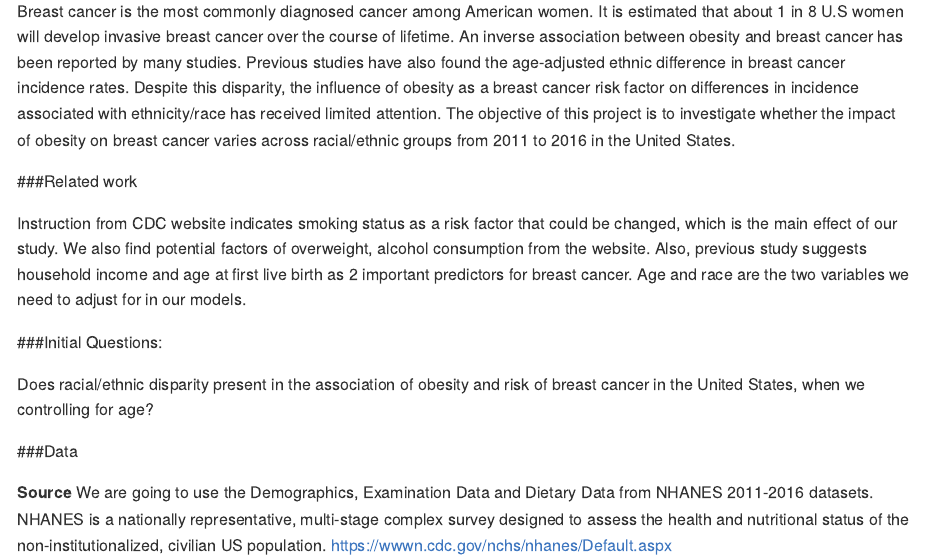
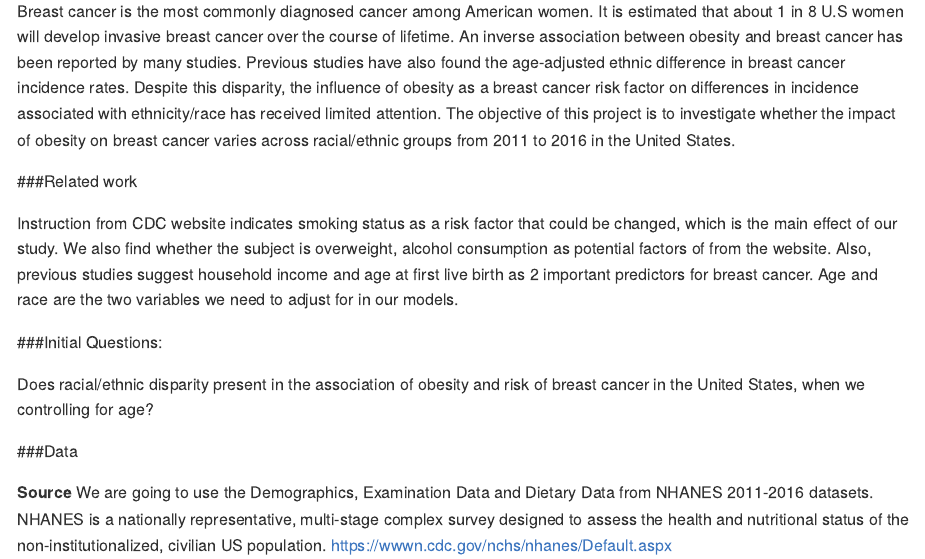
Before and after one commit to st3117/final_project, an R Markdown document (final_project.Rmd): the page in a window 1100 px wide, from 280 px down. Rendered offline with R 4.5, knitr and Pandoc, with nearby package versions.

Commit message:
modification

```diff
--- a/final_project.Rmd
+++ b/final_project.Rmd
@@ -26,8 +26,8 @@ Breast cancer is the most commonly diagnosed cancer among American women. It is
 
 ###Related work
 
-Instruction from CDC website indicates smoking status as a risk factor that could be changed, which is the main effect of our study. We also find potential factors of overweight, alcohol consumption from the website.
-Also, previous study suggests household income and age at first live birth as 2 important predictors for breast cancer. Age and race are the two variables we need to adjust for in our models.
+Instruction from CDC website indicates smoking status as a risk factor that could be changed, which is the main effect of our study. We also find whether the subject is overweight, alcohol consumption as potential factors of from the website.
+Also, previous studies suggest household income and age at first live birth as 2 important predictors for breast cancer. Age and race are the two variables we need to adjust for in our models.
 
 ###Initial Questions:
 
```
